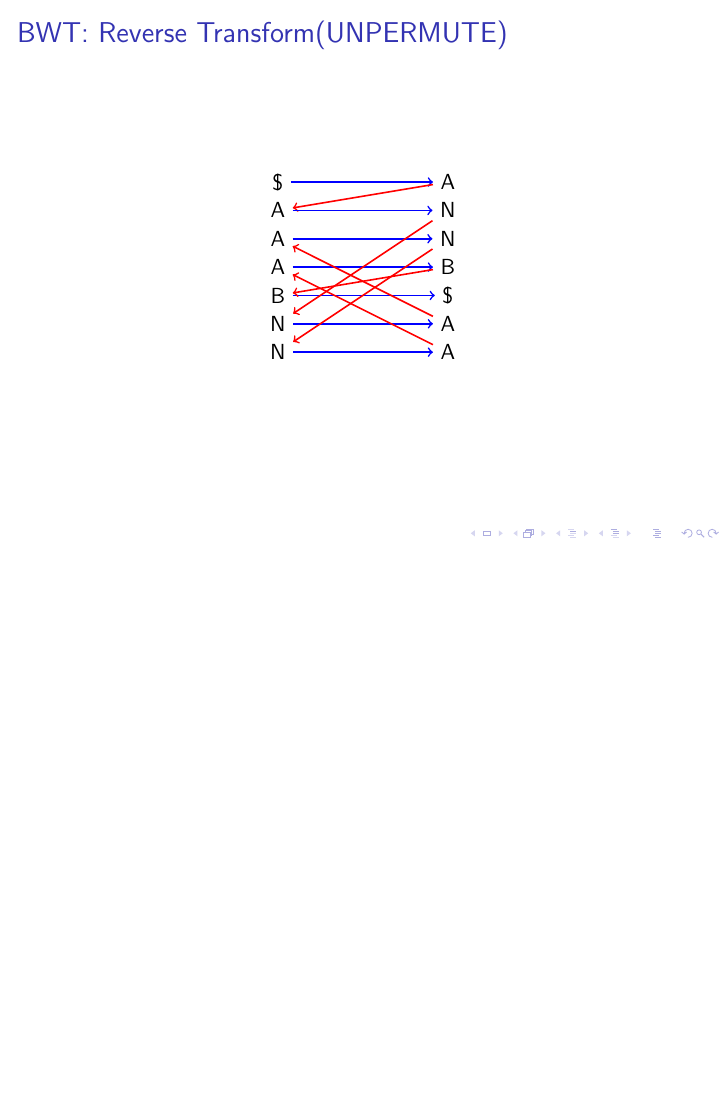
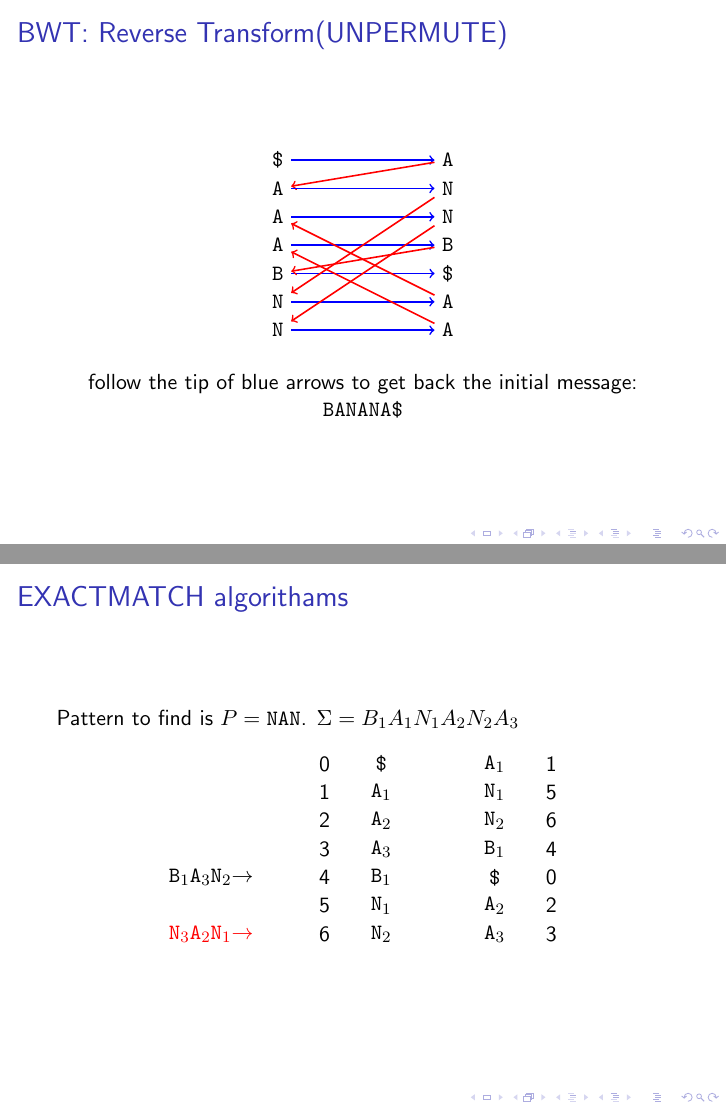
Before and after one commit to akshaysanjeevk/SequenceAnalysis-Course, LaTeX slides (Presentation/sides-main.tex): page 10 of 10 before the commit and pages 11 and 17 of 17 after it, the two joined at a grey line, the shorter picture padded with empty space. Compiled offline with pdfLaTeX.

Commit message:
exactmatch

```diff
--- a/Presentation/sides-main.tex
+++ b/Presentation/sides-main.tex
@@ -63,3 +62,10 @@ to the human genome}
         \def\hsep{3}
 
         % Left column (top to bottom)
+        \node (l1) at (0,3) {\texttt{\$}};
+        \node (l2) at (0,2.5) {\texttt{A}};
+        \node (l3) at (0,2) {\texttt{A}};
+        \node (l4) at (0,1.5) {\texttt{A}};
+        \node (l5) at (0,1) {\texttt{B}};
+        \node (l6) at (0,.5) {\texttt{N}};
+        \node (l7) at (0,0) {\texttt{N}};
@@ -73,2 +72,9 @@ to the human genome}
 
         % Right column (top to bottom)
+        \node (r1) at (\hsep,3) {\texttt{A}};
+        \node (r2) at (\hsep,2.5) {\texttt{N}};
+        \node (r3) at (\hsep,2) {\texttt{N}};
+        \node (r4) at (\hsep,1.5) {\texttt{B}};
+        \node (r5) at (\hsep,1) {\texttt{\$}};
+        \node (r6) at (\hsep,.5) {\texttt{A}};
+        \node (r7) at (\hsep,0) {\texttt{A}};
@@ -104,8 +103,69 @@ to the human genome}
 
         \end{tikzpicture}
         \end{center}
-    % \pause
-    % follow the tip of blue arrows to get back the initial message: \texttt{BANANA\$}
+
+        \pause
+        \only<+->{\centering follow the tip of blue arrows to get back the initial message: \texttt{BANANA\$}}
+
+\end{frame}
+
+\begin{frame}{EXACTMATCH algorithams}
+    Pattern to find is $P = \texttt{NAN}$. $\Sigma=B_1A_1N_1A_2N_2A_3$
+    \begin{center}
+        \begin{tikzpicture}
+        % Horizontal distance = vertical height = 6 units
+        \def\hsep{2}
+
+        \node (l1) at (0,3) {\texttt{\$}};
+        \node (l2) at (0,2.5) {\texttt{A}$_1$};
+        \node (l3) at (0,2) {\texttt{A}$_2$};
+        \node (l4) at (0,1.5) {\texttt{A}$_3$};
+        \node (l5) at (0,1) {\texttt{B}$_1$};
+        \node (l6) at (0,.5) {\texttt{N}$_1$};
+        \node (l7) at (0,0) {\texttt{N}$_2$};
+        % Right column (top to bottom)
+        \node (r1) at (\hsep,3) {\texttt{A$_1$}};
+        \node (r2) at (\hsep,2.5) {\texttt{N$_1$}};
+        \node (r3) at (\hsep,2) {\texttt{N$_2$}};
+        \node (r4) at (\hsep,1.5) {\texttt{B$_1$}};
+        \node (r5) at (\hsep,1) {\texttt{\$}};
+        \node (r6) at (\hsep,.5) {\texttt{A$_2$}};
+        \node (r7) at (\hsep,0) {\texttt{A$_3$}};
+        \pause
+        %Indices:
+        \node (il1) at (-1,3) {0};
+        \node (il2) at (-1,2.5) {1};
+        \node (il3) at (-1,2) {2};
+        \node (il4) at (-1,1.5) {3};
+        \node (il5) at (-1,1) {4};
+        \node (il6) at (-1,.5) {5};
+        \node (il7) at (-1,0) {6};
+
+        %Right Indices
+        \node (ir1) at (\hsep+1,3) {1};
+        \node (ir2) at (\hsep+1,2.5) {5};
+        \node (ir3) at (\hsep+1,2) {6};
+        \node (ir4) at (\hsep+1,1.5) {4};
+        \node (ir5) at (\hsep+1,1) {0};
+        \node (ir6) at (\hsep+1,.5) {2};
+        \node (ir7) at (\hsep+1,0) {3};
+        \pause
+        \only<3>{\node[text=red] (top) at (-1.55, 3) {top$\rightarrow$};}
+        \only<3>{\node[text=red] (bot) at (-1.55, 0) {bot$\rightarrow$};}
+
+        \only<4>{\node[text=red] (top) at (-2, 0.5) {\texttt{N$_1$}$\rightarrow$};}
+        \only<4>{\node[text=red] (bot) at (-2, 0) {\texttt{N$_2$}$\rightarrow$};}
+
+        \only<5>{\node[text=red] (top) at (-2.5, 2) {\texttt{A$_2$N$_1$}$\rightarrow$};}
+        \only<5>{\node[text=red] (bot) at (-2.5, 1.5) {\texttt{A$_3$N$_2$}$\rightarrow$};}
+
+
+        \only<6>{\node[text=red] (top) at (-3, 0) {\texttt{N$_3$A$_2$N$_1$}$\rightarrow$};}
+        \only<6>{\node[text=black] (bot) at (-3, 1) {\texttt{B$_1$A$_3$N$_2$}$\rightarrow$};}
+
+    \end{tikzpicture}
+    \end{center}
+    % \only<+-> $P$ is
 \end{frame}
 
 
```
Also changed, not shown: Presentation/sides-main.pdf, Presentation/sides-main.tex (15 more changed lines), 6 other files.
